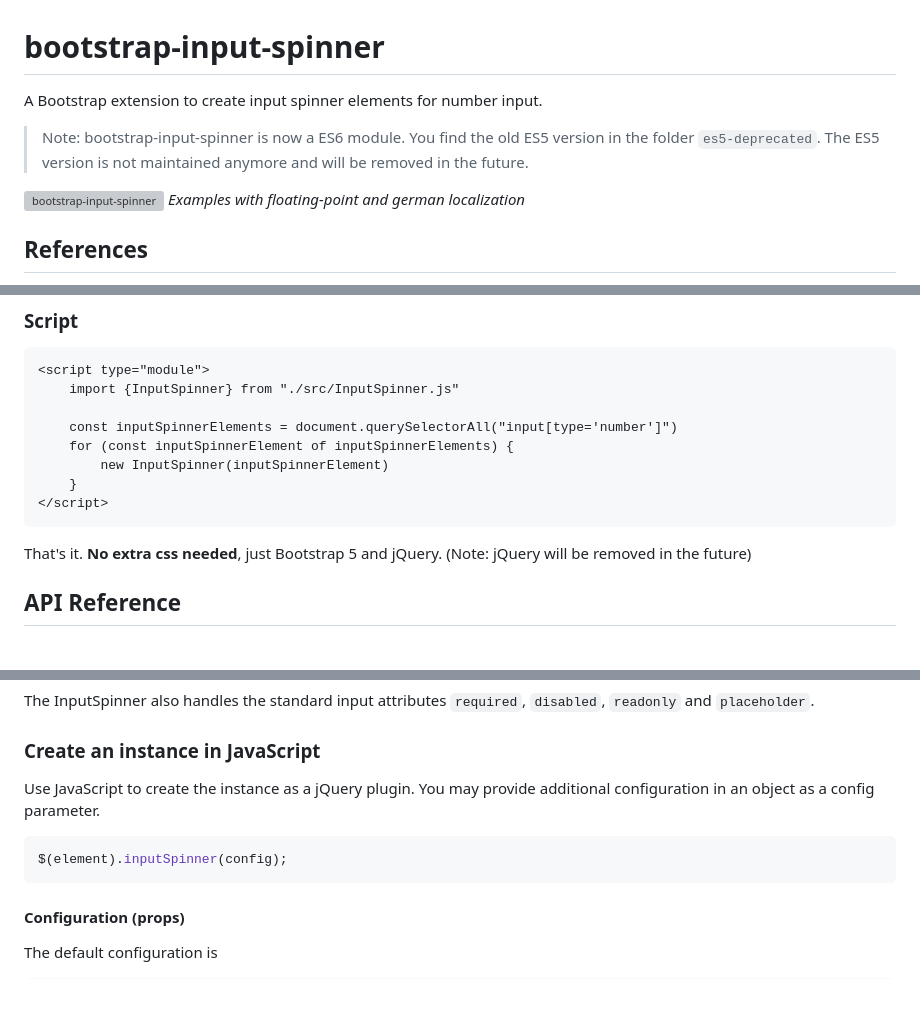
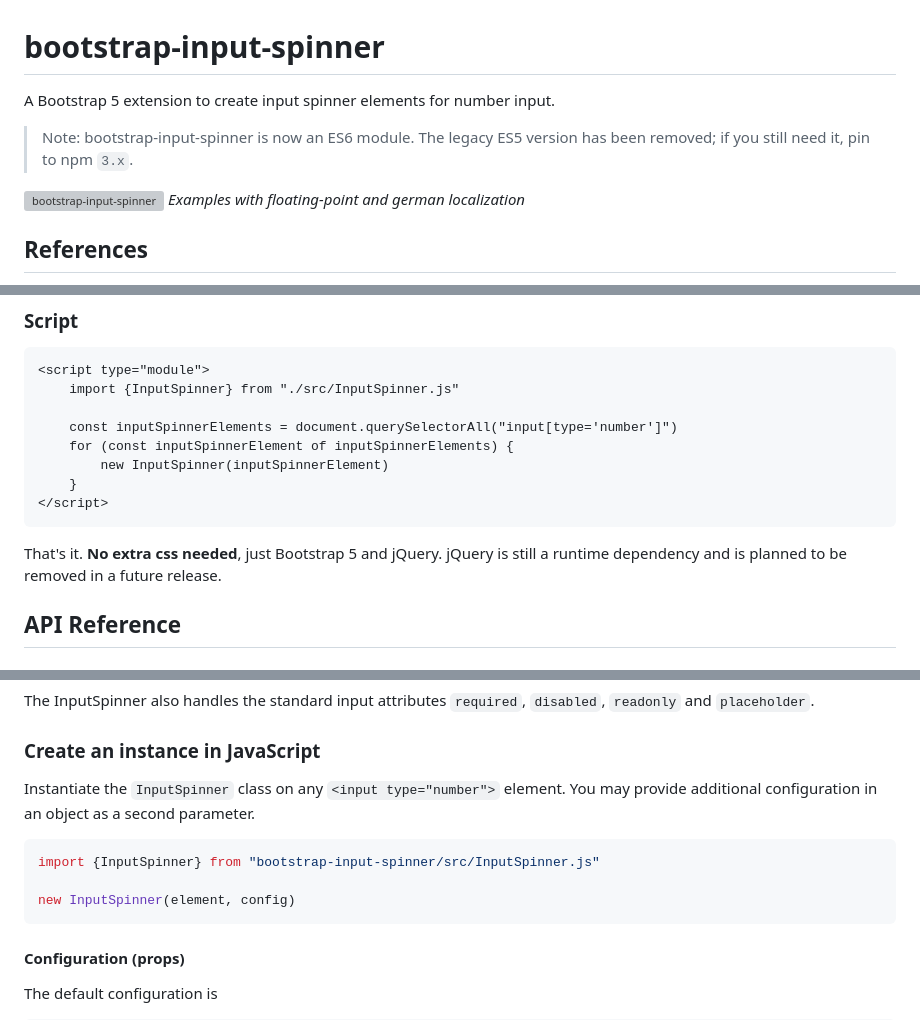
Before and after one commit to shaack/bootstrap-input-spinner, a Markdown page: README.md, 3 parts joined by grey strips. GitHub-like rendering; blank space fills up the shorter version; grey boxes are pictures that could not be loaded.

````diff
--- a/README.md
+++ b/README.md
@@ -1,8 +1,8 @@
 # bootstrap-input-spinner
 
-A Bootstrap extension to create input spinner elements for number input.
+A Bootstrap 5 extension to create input spinner elements for number input.
 
-> Note: bootstrap-input-spinner is now a ES6 module. You find the old ES5 version in the folder `es5-deprecated`. The ES5 version is not maintained anymore and will be removed in the future.
+> Note: bootstrap-input-spinner is now an ES6 module. The legacy ES5 version has been removed; if you still need it, pin to npm `3.x`.
 
 ![bootstrap-input-spinner](https://shaack.com/projekte/assets/img/bootstrap-input-spinner-floatingpoint-and-i18n.png)
 *Examples with floating-point and german localization*
@@ -72,7 +72,7 @@ Create the element in HTML. The attributes are compatible to the native `input[t
 </script>
 ```
 
-That's it. **No extra css needed**, just Bootstrap 5 and jQuery. (Note: jQuery will be removed in the future)
+That's it. **No extra css needed**, just Bootstrap 5 and jQuery. jQuery is still a runtime dependency and is planned to be removed in a future release.
 
 ## API Reference
 
@@ -98,11 +98,13 @@ The InputSpinner also handles the standard input attributes `required`, `disable
 
 ### Create an instance in JavaScript
 
-Use JavaScript to create the instance as a jQuery plugin. You may provide additional configuration in an object as a
-config parameter.
+Instantiate the `InputSpinner` class on any `<input type="number">` element. You may provide additional configuration
+in an object as a second parameter.
 
 ```js
-$(element).inputSpinner(config);
+import {InputSpinner} from "bootstrap-input-spinner/src/InputSpinner.js"
+
+new InputSpinner(element, config)
 ```
 
 #### Configuration (props)
````
Also changed, not shown: other parts of README.md (+36 -19 lines).
